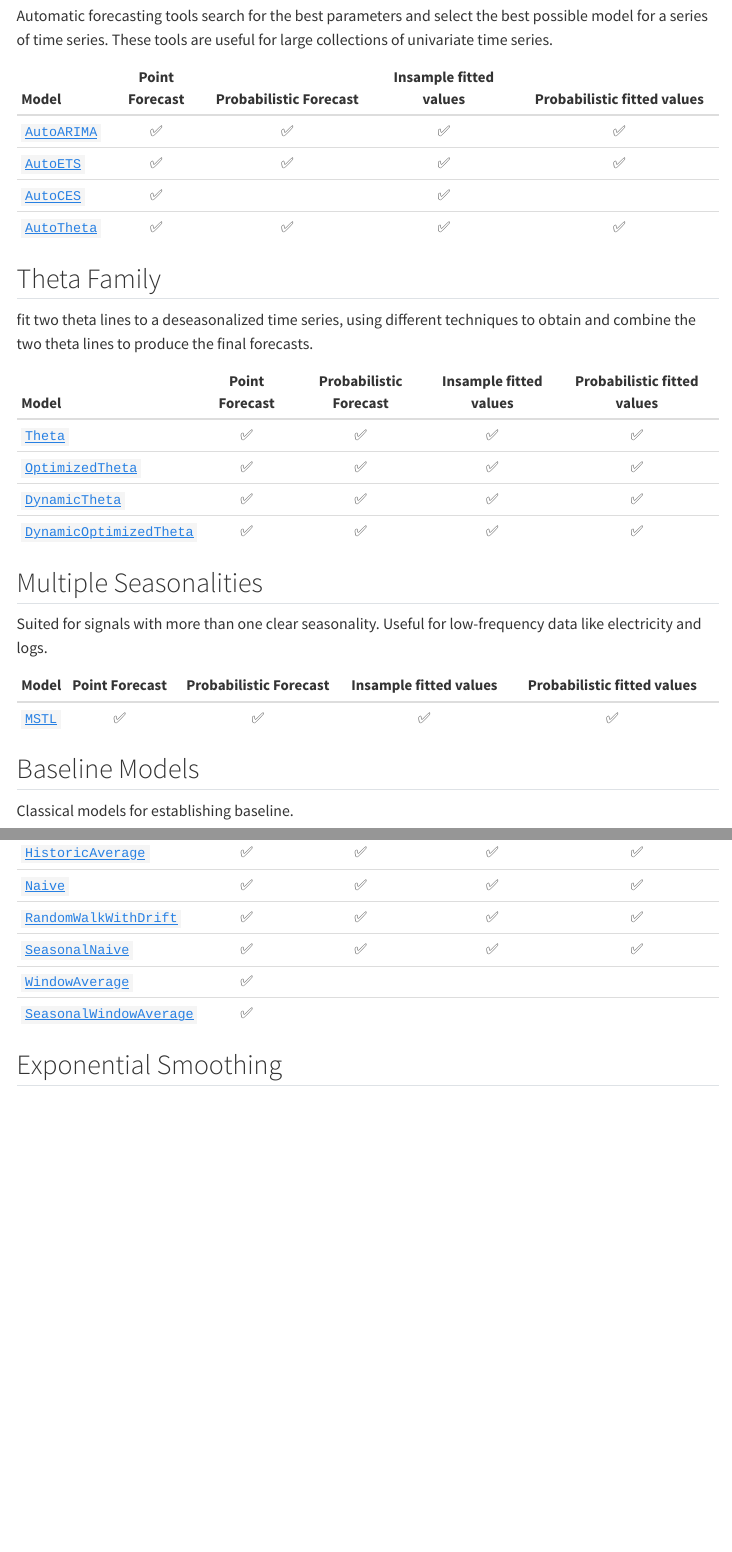
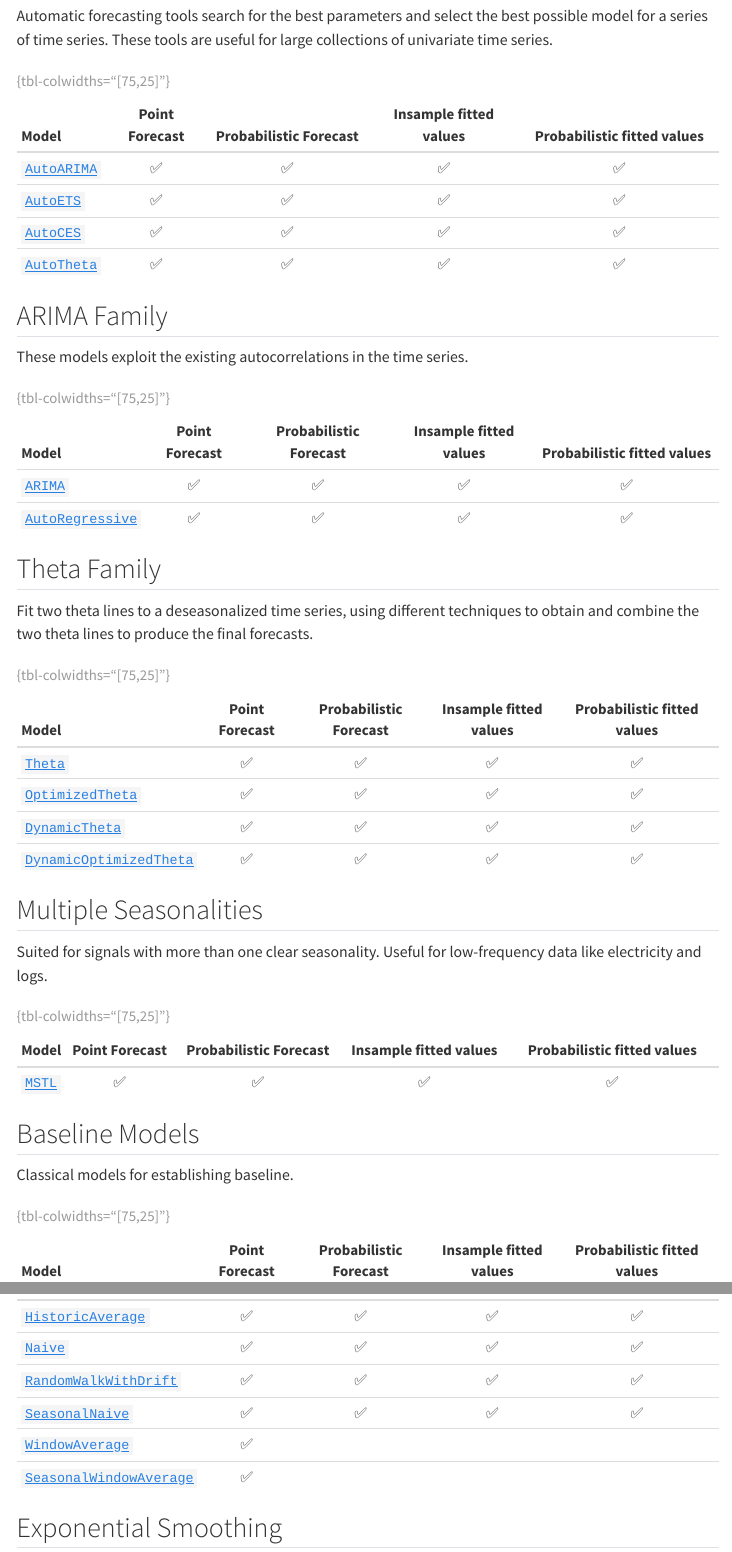
Before and after one commit to Nixtla/statsforecast, a Quarto document (nbs/examples/models_intro.qmd): the page in a window 1100 px wide, from 130 px down, and a second part further down, joined at a grey line. Rendered offline with R 4.5, knitr and Pandoc in place of Quarto, with nearby package versions; menus at the side of the page are left out.

Commit message:
[FEAT] Update table of models (#396)
* feat: complete autoces probabilistic features

* fix: models table typos

* feat: add arima family to models table

```diff
--- a/nbs/examples/models_intro.qmd
+++ b/nbs/examples/models_intro.qmd
@@ -10,11 +10,21 @@ Automatic forecasting tools search for the best parameters and select the best p
 |:------|:-------------:|:----------------------:|:---------------------:|:----------------------------:|
 |[`AutoARIMA`](../models.html#autoarima)|✅|✅|✅|✅|✅|
 |[`AutoETS`](../models.html#autoets)|✅|✅|✅|✅|✅|
-|[`AutoCES`](../models.html#autoces)|✅||✅|||
+|[`AutoCES`](../models.html#autoces)|✅|✅|✅|✅||
 |[`AutoTheta`](../models.html#autotheta)|✅|✅|✅|✅|✅|
+: {tbl-colwidths="[75,25]"}
+
+## ARIMA Family
+These models exploit the existing autocorrelations in the time series.
+
+|Model | Point Forecast | Probabilistic Forecast | Insample fitted values | Probabilistic fitted values |
+|:------|:-------------:|:----------------------:|:---------------------:|:----------------------------:|
+|[`ARIMA`](../models.html#arima)|✅|✅|✅|✅|✅|
+|[`AutoRegressive`](../models.html#autoregressive)|✅|✅|✅|✅|✅|
+: {tbl-colwidths="[75,25]"}
 
 ## Theta Family
-fit two theta lines to a deseasonalized time series, using different techniques to obtain and combine the two theta lines to produce the final forecasts.
+Fit two theta lines to a deseasonalized time series, using different techniques to obtain and combine the two theta lines to produce the final forecasts.
 
 |Model | Point Forecast | Probabilistic Forecast | Insample fitted values | Probabilistic fitted values |
 |:------|:-------------:|:----------------------:|:---------------------:|:----------------------------:|
```
Also changed, not shown: README.md, nbs/examples/models_intro.qmd (10 more changed lines), 1 other file.
